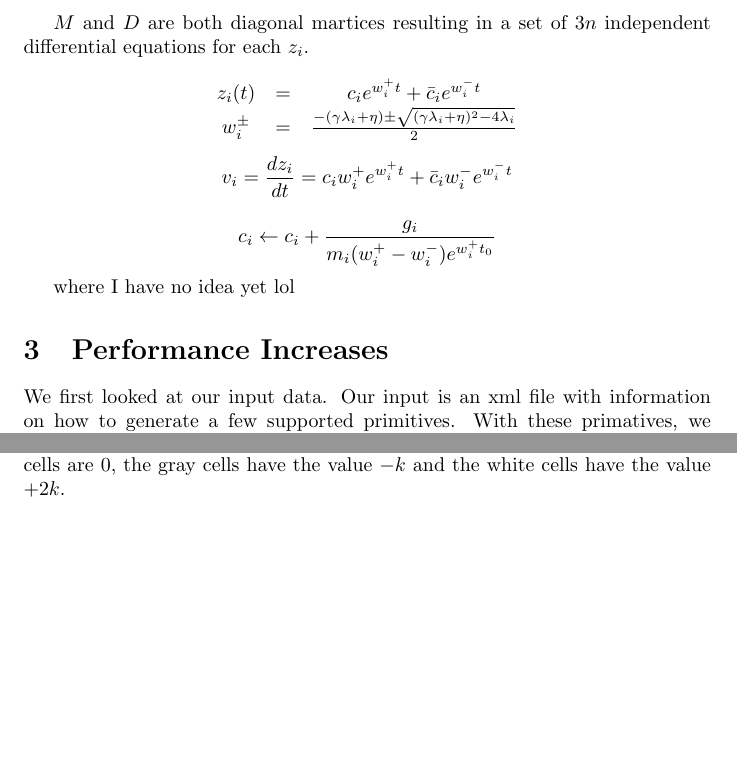
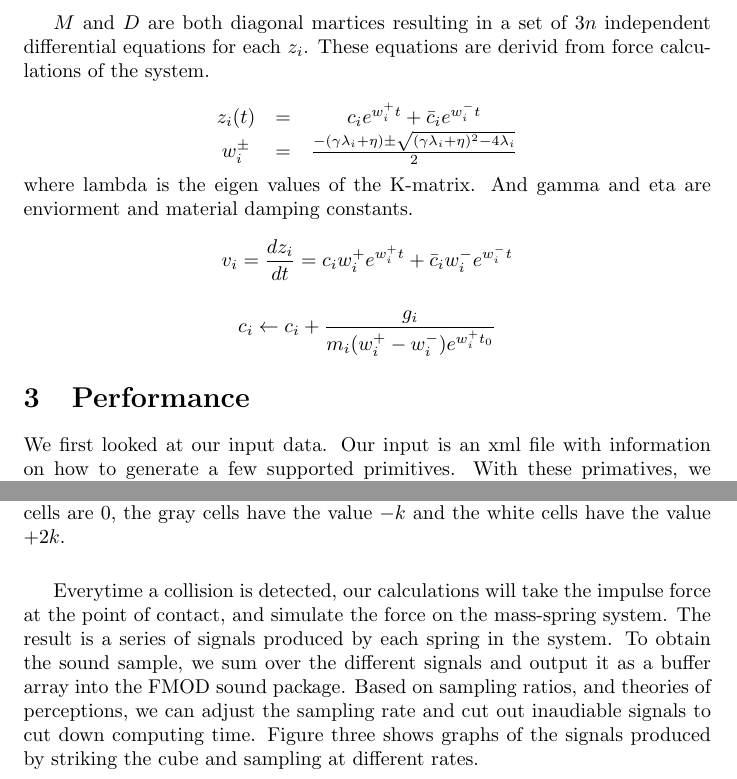
Before and after one commit to mdkragon/phys-anim, a LaTeX document (boom_blox/report/report.tex): two parts of pages 2 and 3 of 4, joined at a grey line, cut so that both start at the same text, the shorter picture padded with empty space. Compiled offline with pdfLaTeX.

Commit message:
wrote stuffs

```diff
--- a/boom_blox/report/report.tex
+++ b/boom_blox/report/report.tex
@@ -55,6 +55,7 @@ The main equations we implemented are as follows:
   $$
 
   $M$ and $D$ are both diagonal martices resulting in a set of $3n$ independent differential equations for each $z_i$.
+These equations are derivid from force calculations of the system.
 
   $$
     % ode solution for damped oscillator
@@ -63,7 +64,7 @@ The main equations we implemented are as follows:
       w_{i}^{\pm} & = & \frac{-(\gamma \lambda_{i} + \eta) \pm \sqrt{(\gamma \lambda_{i} + \eta)^2 - 4 \lambda_{i}}}{2}
     \end{array}
   $$
-
+where lambda is the eigen values of the K-matrix. And gamma and eta are enviorment and material damping constants.
   $$
     % derivative of z_i
     v_{i} = \frac{dz_{i}}{dt} = c_{i} w_{i}^{+} e^{w_{i}^{+}t} + \bar{c}_{i} w_{i}^{-} e^{w_{i}^{-}t}
@@ -75,10 +76,7 @@ The main equations we implemented are as follows:
   $$
 
 
-
-where I have no idea yet lol
-
-\section{Performance Increases}
+\section{Performance}
 
 We first looked at our input data. Our input is an xml file with information on how to generate a few supported primitives. With these primatives, we generated a mass-spring system based on our guess of how a mesh of the same primative would look like. Figure 1 shows a simple example of a cube primative. We store the data in an adjacency list.
 
@@ -100,7 +98,7 @@ Given our mass-spring system in the adjacency list, we then have to calcualte th
               cells have the value $+2k$.}
   \end{figure}
 
-
+Everytime a collision is detected, our calculations will take the impulse force at the point of contact, and simulate the force on the mass-spring system. The result is a series of signals produced by each spring in the system. To obtain the sound sample, we sum over the different signals and output it as a buffer array into the FMOD sound package. Based on sampling ratios, and theories of perceptions, we can adjust the sampling rate and cut out inaudiable signals to cut down computing time. Figure three shows graphs of the signals produced by striking the cube and sampling at different rates.
 
   \begin{figure}[H]
     \begin{center}$
```
